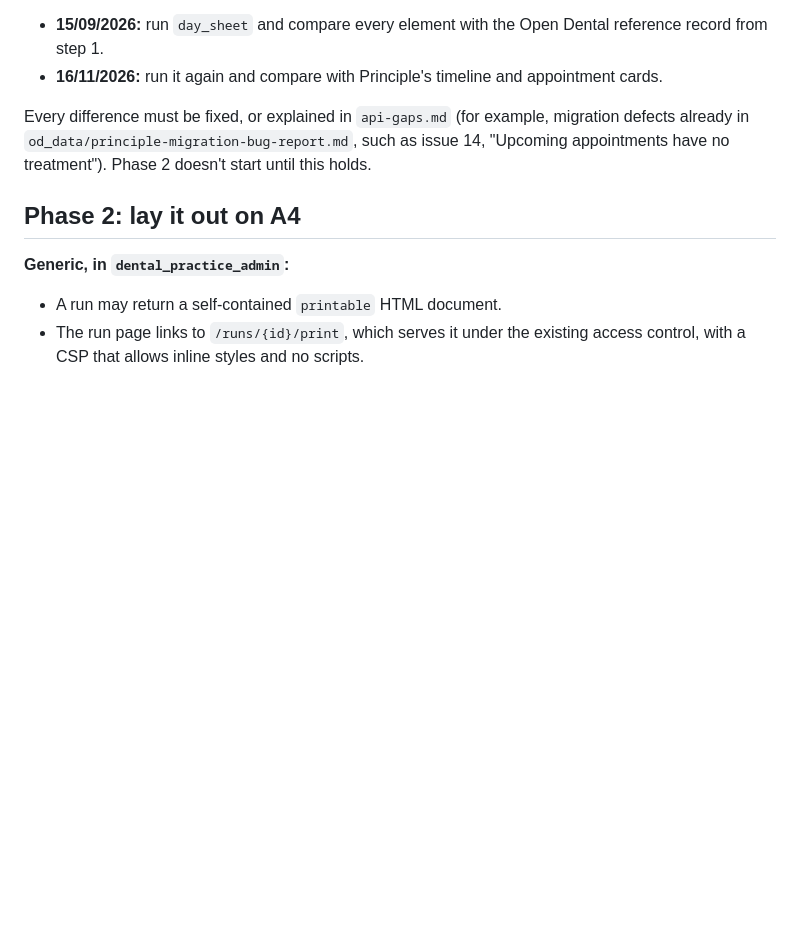
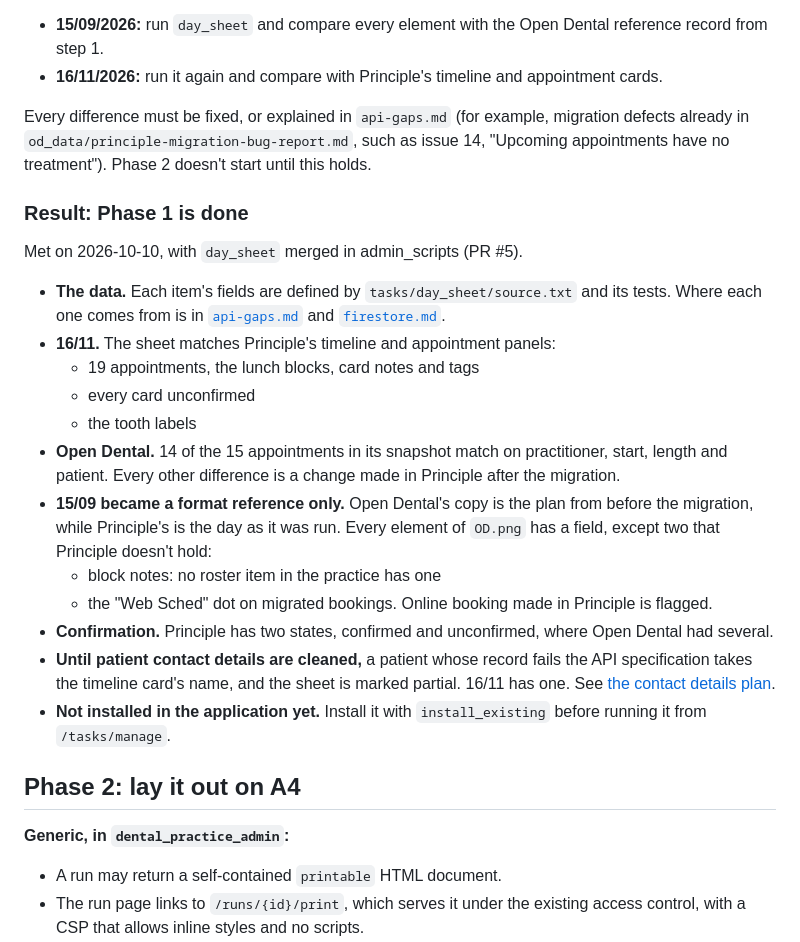
Before and after one commit to corrin/dental_practice_admin, a Markdown page: docs/plans/day-sheet.md, the part around the change. GitHub-like rendering; blank space fills up the shorter version.

Commit message:
Record the Phase 1 result in the day sheet plan
Co-Authored-By: Claude Opus 5.5 <noreply@anthropic.com>

```diff
--- a/docs/plans/day-sheet.md
+++ b/docs/plans/day-sheet.md
@@ -155,6 +155,32 @@ Every difference must be fixed, or explained in `api-gaps.md` (for example, migr
 already in `od_data/principle-migration-bug-report.md`, such as issue 14, "Upcoming appointments
 have no treatment"). Phase 2 doesn't start until this holds.
 
+### Result: Phase 1 is done
+
+Met on 2026-10-10, with `day_sheet` merged in admin_scripts (PR #5).
+- **The data.** Each item's fields are defined by `tasks/day_sheet/source.txt` and its tests.
+  Where each one comes from is in [`api-gaps.md`](../principle/api-gaps.md) and
+  [`firestore.md`](../principle/firestore.md).
+- **16/11.** The sheet matches Principle's timeline and appointment panels:
+  - 19 appointments, the lunch blocks, card notes and tags
+  - every card unconfirmed
+  - the tooth labels
+- **Open Dental.** 14 of the 15 appointments in its snapshot match on practitioner, start,
+  length and patient. Every other difference is a change made in Principle after the
+  migration.
+- **15/09 became a format reference only.** Open Dental's copy is the plan from before the
+  migration, while Principle's is the day as it was run. Every element of `OD.png` has a field,
+  except two that Principle doesn't hold:
+  - block notes: no roster item in the practice has one
+  - the "Web Sched" dot on migrated bookings. Online booking made in Principle is flagged.
+- **Confirmation.** Principle has two states, confirmed and unconfirmed, where Open Dental had
+  several.
+- **Until patient contact details are cleaned,** a patient whose record fails the API
+  specification takes the timeline card's name, and the sheet is marked partial. 16/11 has
+  one. See [the contact details plan](clean-contact-details.md).
+- **Not installed in the application yet.** Install it with `install_existing` before running
+  it from `/tasks/manage`.
+
 ## Phase 2: lay it out on A4
 
 **Generic, in `dental_practice_admin`:**
```
